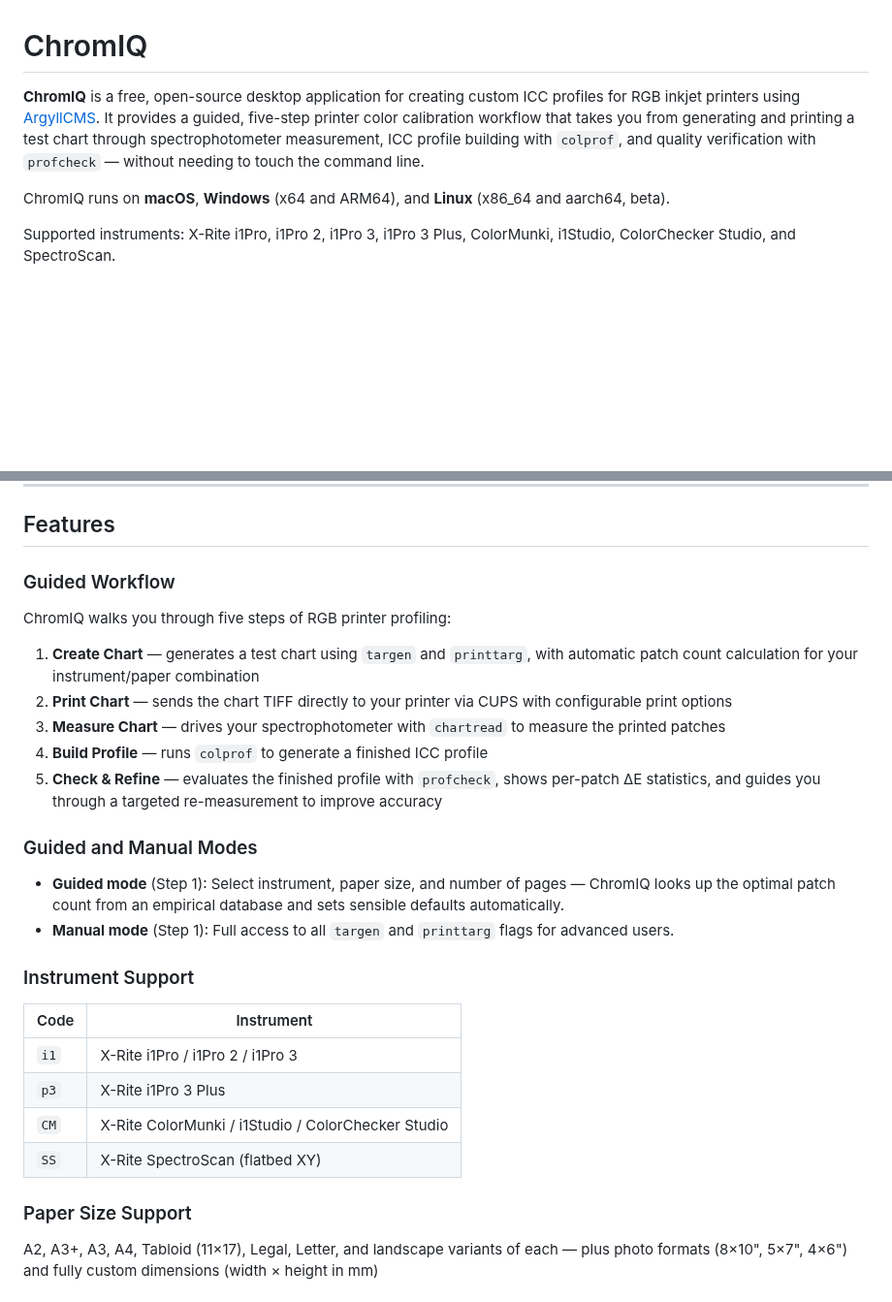
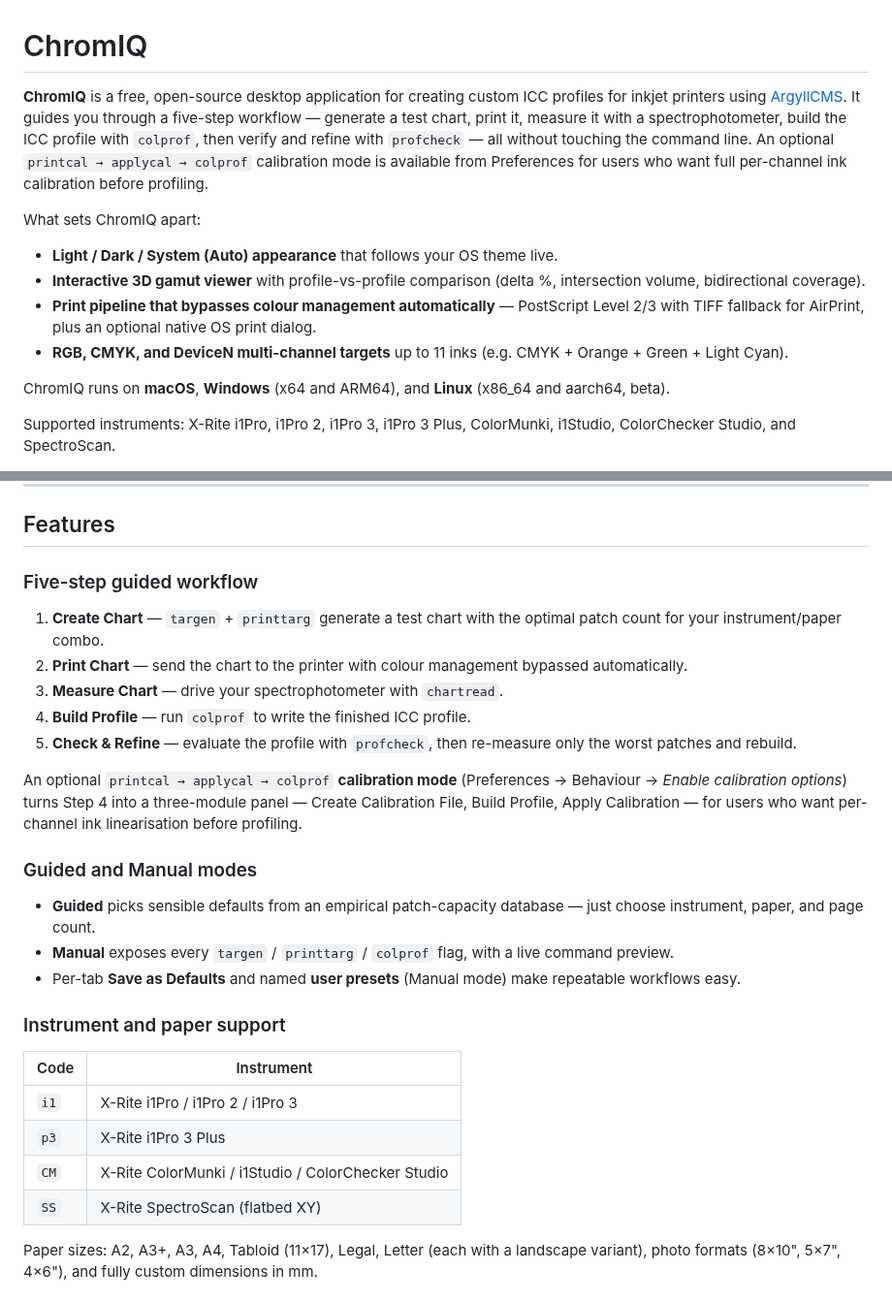
Before and after one commit to andrewphipps00/ChromIQ, a Markdown page: README.md, 2 parts joined by grey strips. Shown at 97% size. Rendered like a GitHub page; blank space fills up the shorter version.

```diff
--- a/README.md
+++ b/README.md
@@ -1,6 +1,13 @@
 # ChromIQ
 
-**ChromIQ** is a free, open-source desktop application for creating custom ICC profiles for RGB inkjet printers using [ArgyllCMS](https://www.argyllcms.com/). It provides a guided, five-step printer color calibration workflow that takes you from generating and printing a test chart through spectrophotometer measurement, ICC profile building with `colprof`, and quality verification with `profcheck` — without needing to touch the command line.
+**ChromIQ** is a free, open-source desktop application for creating custom ICC profiles for inkjet printers using [ArgyllCMS](https://www.argyllcms.com/). It guides you through a five-step workflow — generate a test chart, print it, measure it with a spectrophotometer, build the ICC profile with `colprof`, then verify and refine with `profcheck` — all without touching the command line. An optional `printcal → applycal → colprof` calibration mode is available from Preferences for users who want full per-channel ink calibration before profiling.
+
+What sets ChromIQ apart:
+
+- **Light / Dark / System (Auto) appearance** that follows your OS theme live.
+- **Interactive 3D gamut viewer** with profile-vs-profile comparison (delta %, intersection volume, bidirectional coverage).
+- **Print pipeline that bypasses colour management automatically** — PostScript Level 2/3 with TIFF fallback for AirPrint, plus an optional native OS print dialog.
+- **RGB, CMYK, and DeviceN multi-channel targets** up to 11 inks (e.g. CMYK + Orange + Green + Light Cyan).
 
 ChromIQ runs on **macOS**, **Windows** (x64 and ARM64), and **Linux** (x86_64 and aarch64, beta).
 
@@ -111,20 +118,24 @@ Linux support is currently **beta** — please report what works and what doesn'
 
 ## Features
 
-### Guided Workflow
-ChromIQ walks you through five steps of RGB printer profiling:
+### Five-step guided workflow
 
-1. **Create Chart** — generates a test chart using `targen` and `printtarg`, with automatic patch count calculation for your instrument/paper combination
-2. **Print Chart** — sends the chart TIFF directly to your printer via CUPS with configurable print options
-3. **Measure Chart** — drives your spectrophotometer with `chartread` to measure the printed patches
-4. **Build Profile** — runs `colprof` to generate a finished ICC profile
-5. **Check & Refine** — evaluates the finished profile with `profcheck`, shows per-patch ΔE statistics, and guides you through a targeted re-measurement to improve accuracy
+1. **Create Chart** — `targen` + `printtarg` generate a test chart with the optimal patch count for your instrument/paper combo.
+2. **Print Chart** — send the chart to the printer with colour management bypassed automatically.
+3. **Measure Chart** — drive your spectrophotometer with `chartread`.
+4. **Build Profile** — run `colprof` to write the finished ICC profile.
+5. **Check & Refine** — evaluate the profile with `profcheck`, then re-measure only the worst patches and rebuild.
 
-### Guided and Manual Modes
-- **Guided mode** (Step 1): Select instrument, paper size, and number of pages — ChromIQ looks up the optimal patch count from an empirical database and sets sensible defaults automatically.
-- **Manual mode** (Step 1): Full access to all `targen` and `printtarg` flags for advanced users.
+An optional `printcal → applycal → colprof` **calibration mode** (Preferences → Behaviour → *Enable calibration options*) turns Step 4 into a three-module panel — Create Calibration File, Build Profile, Apply Calibration — for users who want per-channel ink linearisation before profiling.
 
-### Instrument Support
+### Guided and Manual modes
+
+- **Guided** picks sensible defaults from an empirical patch-capacity database — just choose instrument, paper, and page count.
+- **Manual** exposes every `targen` / `printtarg` / `colprof` flag, with a live command preview.
+- Per-tab **Save as Defaults** and named **user presets** (Manual mode) make repeatable workflows easy.
+
+### Instrument and paper support
+
 | Code | Instrument |
 |------|-----------|
 | `i1` | X-Rite i1Pro / i1Pro 2 / i1Pro 3 |
@@ -132,6 +143,5 @@ ChromIQ walks you through five steps of RGB printer profiling:
 | `CM` | X-Rite ColorMunki / i1Studio / ColorChecker Studio |
 | `SS` | X-Rite SpectroScan (flatbed XY) |
 
-### Paper Size Support
-A2, A3+, A3, A4, Tabloid (11×17), Legal, Letter, and landscape variants of each — plus photo formats (8×10", 5×7", 4×6") and fully custom dimensions (width × height in mm)
+Paper sizes: A2, A3+, A3, A4, Tabloid (11×17), Legal, Letter (each with a landscape variant), photo formats (8×10", 5×7", 4×6"), and fully custom dimensions in mm.
 
```
Also changed, not shown: other parts of README.md (+75 -36 lines).
